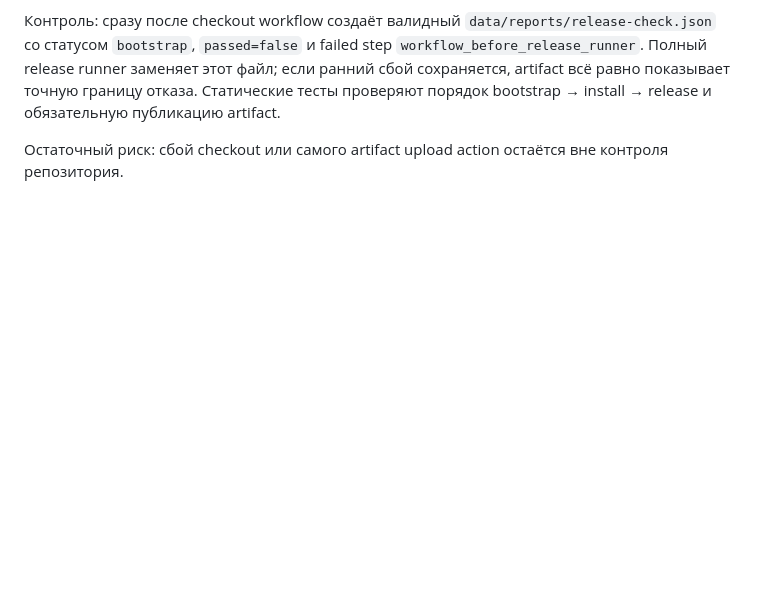
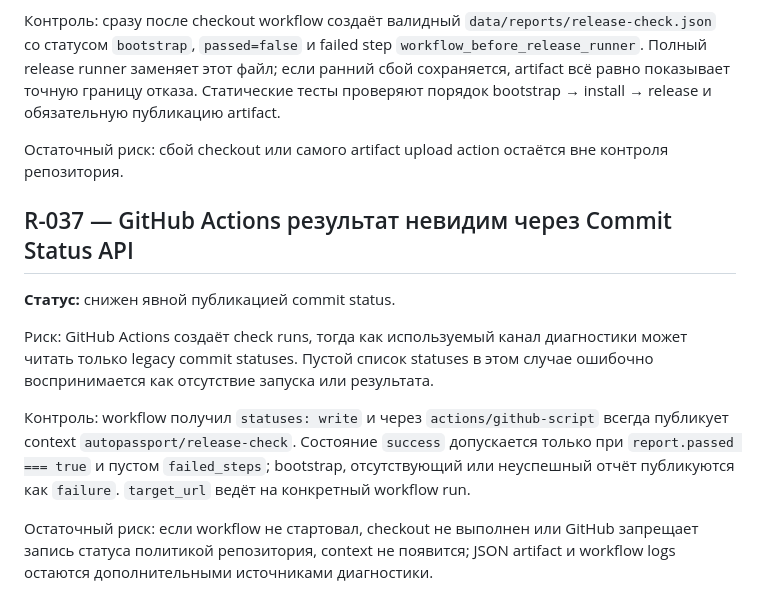
Before and after one commit to Vutovk31/AutoPasport, a Markdown page: docs/RISK_LOG.md, the part around the change. Rendered like a GitHub page; blank space fills up the shorter version.

Commit message:
docs: register commit status observability control

```diff
--- a/docs/RISK_LOG.md
+++ b/docs/RISK_LOG.md
@@ -123,3 +123,13 @@
 Контроль: сразу после checkout workflow создаёт валидный `data/reports/release-check.json` со статусом `bootstrap`, `passed=false` и failed step `workflow_before_release_runner`. Полный release runner заменяет этот файл; если ранний сбой сохраняется, artifact всё равно показывает точную границу отказа. Статические тесты проверяют порядок bootstrap → install → release и обязательную публикацию artifact.
 
 Остаточный риск: сбой checkout или самого artifact upload action остаётся вне контроля репозитория.
+
+## R-037 — GitHub Actions результат невидим через Commit Status API
+
+**Статус:** снижен явной публикацией commit status.
+
+Риск: GitHub Actions создаёт check runs, тогда как используемый канал диагностики может читать только legacy commit statuses. Пустой список statuses в этом случае ошибочно воспринимается как отсутствие запуска или результата.
+
+Контроль: workflow получил `statuses: write` и через `actions/github-script` всегда публикует context `autopassport/release-check`. Состояние `success` допускается только при `report.passed === true` и пустом `failed_steps`; bootstrap, отсутствующий или неуспешный отчёт публикуются как `failure`. `target_url` ведёт на конкретный workflow run.
+
+Остаточный риск: если workflow не стартовал, checkout не выполнен или GitHub запрещает запись статуса политикой репозитория, context не появится; JSON artifact и workflow logs остаются дополнительными источниками диагностики.
```
